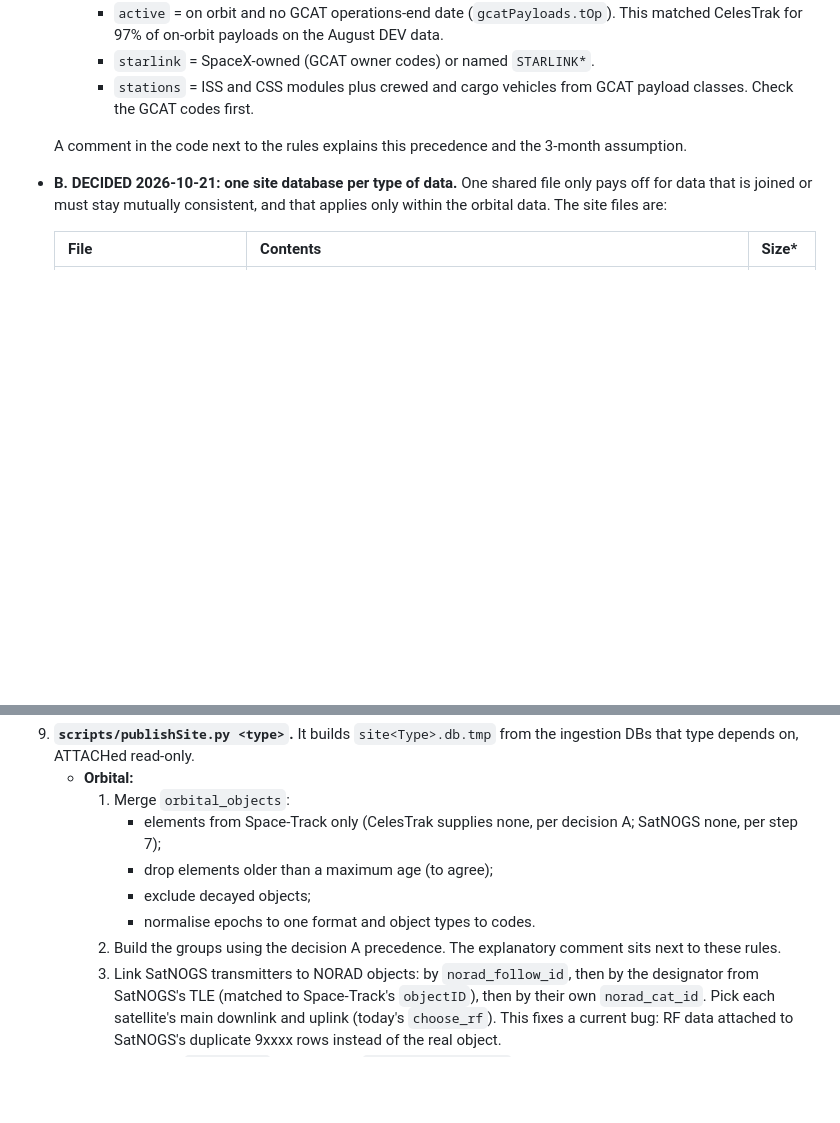
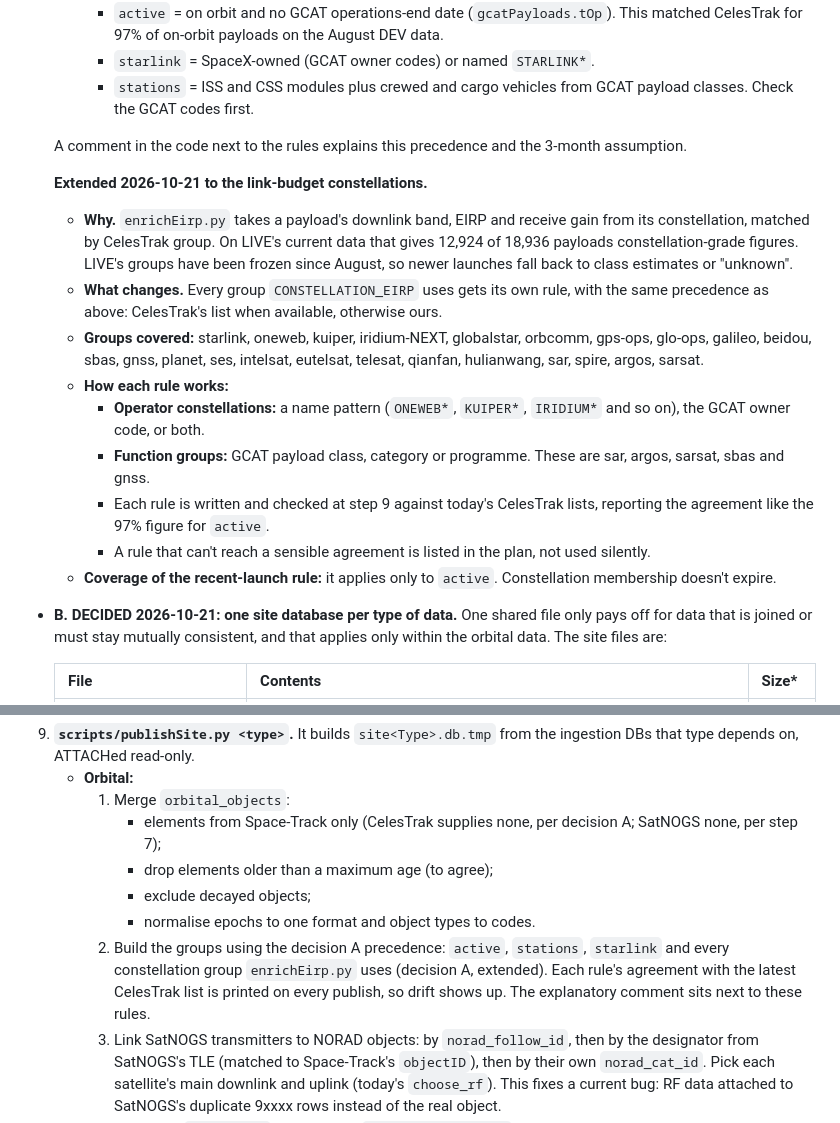
Before and after one commit to ajg19/LCARS-FAS, a Markdown page: 0_documentation/dbRefactorPlan.md, 2 parts joined by grey strips. GitHub-like rendering; blank space fills up the shorter version.

Commit message:
Plan: extend decision A to the link-budget constellation groups
enrichEirp.py matches payloads to constellations (and so to their
downlink band, EIRP and receive gain) by CelesTrak group, and LIVE's
groups have been frozen since August. Every group CONSTELLATION_EIRP
uses now gets our own rule (name pattern, GCAT owner, or GCAT payload
class for the function groups), with CelesTrak still definitive when
available. Each rule's agreement with CelesTrak is checked at step 9.

Co-Authored-By: Claude Opus 5.5 <noreply@anthropic.com>

```diff
--- a/0_documentation/dbRefactorPlan.md
+++ b/0_documentation/dbRefactorPlan.md
@@ -44,6 +44,17 @@ Agreed 2026-10-21 (Al + Claude). Status: steps 1-7 done on DEV (2026-10-21); ste
      - `stations` = ISS and CSS modules plus crewed and cargo vehicles from GCAT payload classes. Check the GCAT codes first.
 
   A comment in the code next to the rules explains this precedence and the 3-month assumption.
+
+  **Extended 2026-10-21 to the link-budget constellations.**
+  - **Why.** `enrichEirp.py` takes a payload's downlink band, EIRP and receive gain from its constellation, matched by CelesTrak group. On LIVE's current data that gives 12,924 of 18,936 payloads constellation-grade figures. LIVE's groups have been frozen since August, so newer launches fall back to class estimates or "unknown".
+  - **What changes.** Every group `CONSTELLATION_EIRP` uses gets its own rule, with the same precedence as above: CelesTrak's list when available, otherwise ours.
+  - **Groups covered:** starlink, oneweb, kuiper, iridium-NEXT, globalstar, orbcomm, gps-ops, glo-ops, galileo, beidou, sbas, gnss, planet, ses, intelsat, eutelsat, telesat, qianfan, hulianwang, sar, spire, argos, sarsat.
+  - **How each rule works:**
+    - **Operator constellations:** a name pattern (`ONEWEB*`, `KUIPER*`, `IRIDIUM*` and so on), the GCAT owner code, or both.
+    - **Function groups:** GCAT payload class, category or programme. These are sar, argos, sarsat, sbas and gnss.
+    - Each rule is written and checked at step 9 against today's CelesTrak lists, reporting the agreement like the 97% figure for `active`.
+    - A rule that can't reach a sensible agreement is listed in the plan, not used silently.
+  - **Coverage of the recent-launch rule:** it applies only to `active`. Constellation membership doesn't expire.
 - **B. DECIDED 2026-10-21: one site database per type of data.** One shared file only pays off for data that is joined or must stay mutually consistent, and that applies only within the orbital data. The site files are:
 
   | File | Contents | Size* |
@@ -153,7 +164,7 @@ Agreed 2026-10-21 (Al + Claude). Status: steps 1-7 done on DEV (2026-10-21); ste
         - drop elements older than a maximum age (to agree);
         - exclude decayed objects;
         - normalise epochs to one format and object types to codes.
-     2. Build the groups using the decision A precedence. The explanatory comment sits next to these rules.
+     2. Build the groups using the decision A precedence: `active`, `stations`, `starlink` and every constellation group `enrichEirp.py` uses (decision A, extended). Each rule's agreement with the latest CelesTrak list is printed on every publish, so drift shows up. The explanatory comment sits next to these rules.
      3. Link SatNOGS transmitters to NORAD objects: by `norad_follow_id`, then by the designator from SatNOGS's TLE (matched to Space-Track's `objectID`), then by their own `norad_cat_id`. Pick each satellite's main downlink and uplink (today's `choose_rf`). This fixes a current bug: RF data attached to SatNOGS's duplicate 9xxxx rows instead of the real object.
      4. Run EIRP (`enrichEirp`), brightness (`estimateBrightness`) and ON-ORBIT/LAUNCHES stats (`orbitStats`) as stages.
      5. Copy in the GCAT tables and columns the site reads.
```
